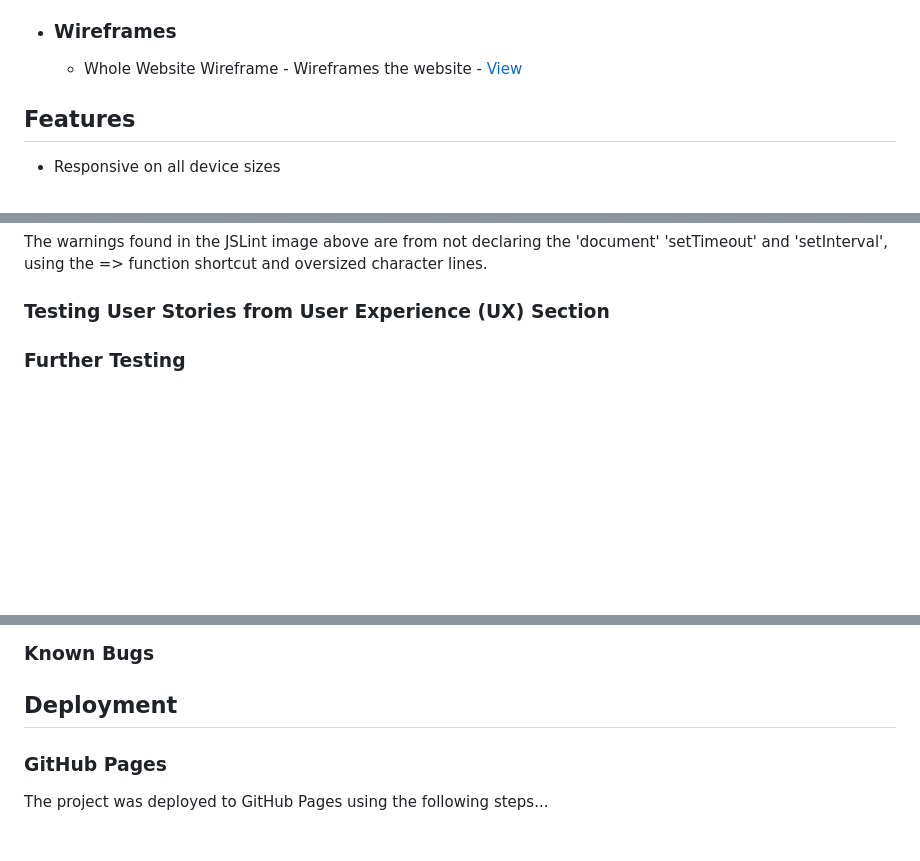
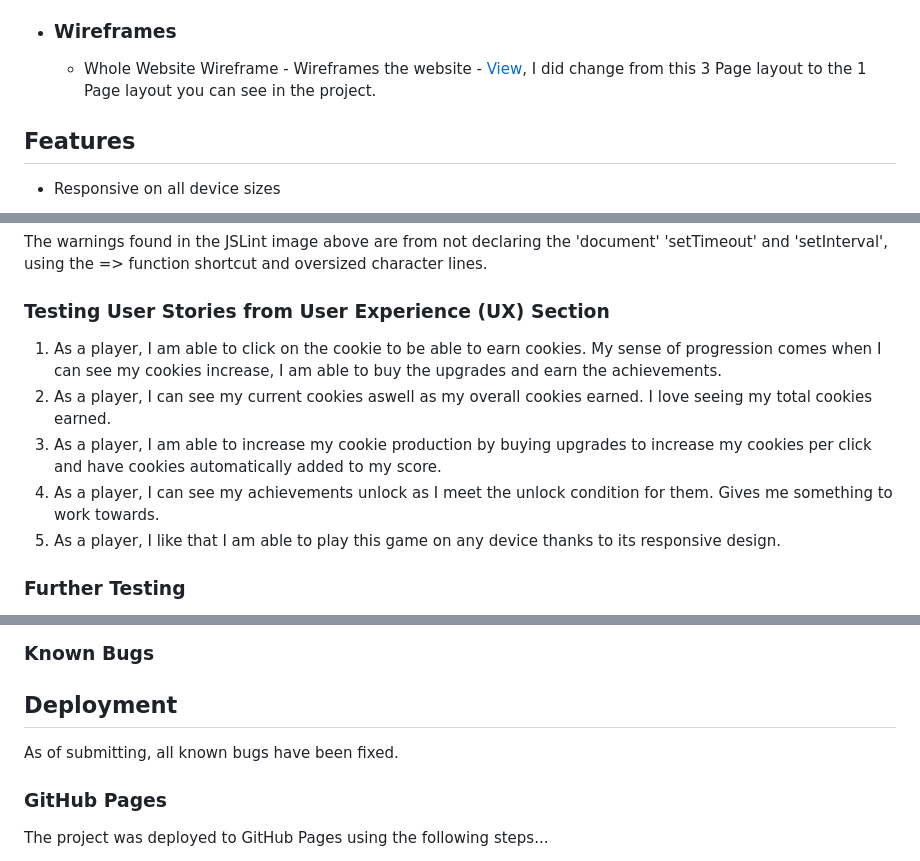
Before and after one commit to StephenIles/Milestone-Project-2, a Markdown page: README.md, 3 parts joined by grey strips. Drawn GitHub-style; blank space fills up the shorter version.

```diff
--- a/README.md
+++ b/README.md
@@ -28,7 +28,7 @@
 
 *   ### Wireframes
 
-    -   Whole Website Wireframe - Wireframes the website - [View](https://www.figma.com/design/DCMRN4Avmdm4xe881iXBDh/Untitled?node-id=0-1&t=qtUBU941Gj0ui5Ry-0)
+    -   Whole Website Wireframe - Wireframes the website - [View](https://www.figma.com/design/DCMRN4Avmdm4xe881iXBDh/Untitled?node-id=0-1&t=qtUBU941Gj0ui5Ry-0), I did change from this 3 Page layout to the 1 Page layout you can see in the project.
 
 ## Features
 
@@ -80,6 +80,12 @@ The W3C Markup Validator and W3C CSS Validator Services were used to validate ev
 The warnings found in the JSLint image above are from not declaring the 'document' 'setTimeout' and 'setInterval', using the => function shortcut and oversized character lines.
 
 ### Testing User Stories from User Experience (UX) Section
+
+1. As a player, I am able to click on the cookie to be able to earn cookies. My sense of progression comes when I can see my cookies increase, I am able to buy the upgrades and earn the achievements.
+2. As a player, I can see my current cookies aswell as my overall cookies earned. I love seeing my total cookies earned.
+3. As a player, I am able to increase my cookie production by buying upgrades to increase my cookies per click and have cookies automatically added to my score.
+4. As a player, I can see my achievements unlock as I meet the unlock condition for them. Gives me something to work towards.
+5. As a player, I like that I am able to play this game on any device thanks to its responsive design.
 
 
 ### Further Testing
@@ -467,6 +473,8 @@ The 95 score in accessibility is due to using Headers out of order througout the
 
 ## Deployment
 
+As of submitting, all known bugs have been fixed.
+
 ### GitHub Pages
 
 The project was deployed to GitHub Pages using the following steps...
```
Also changed, not shown: other parts of README.md (+160 -0 lines).
